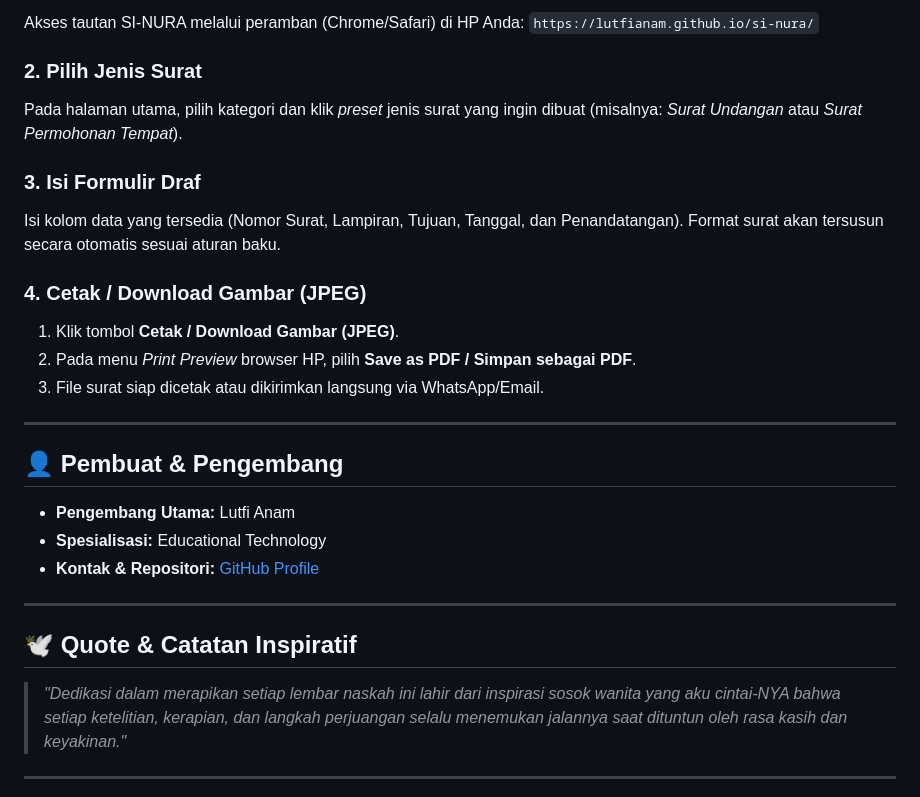
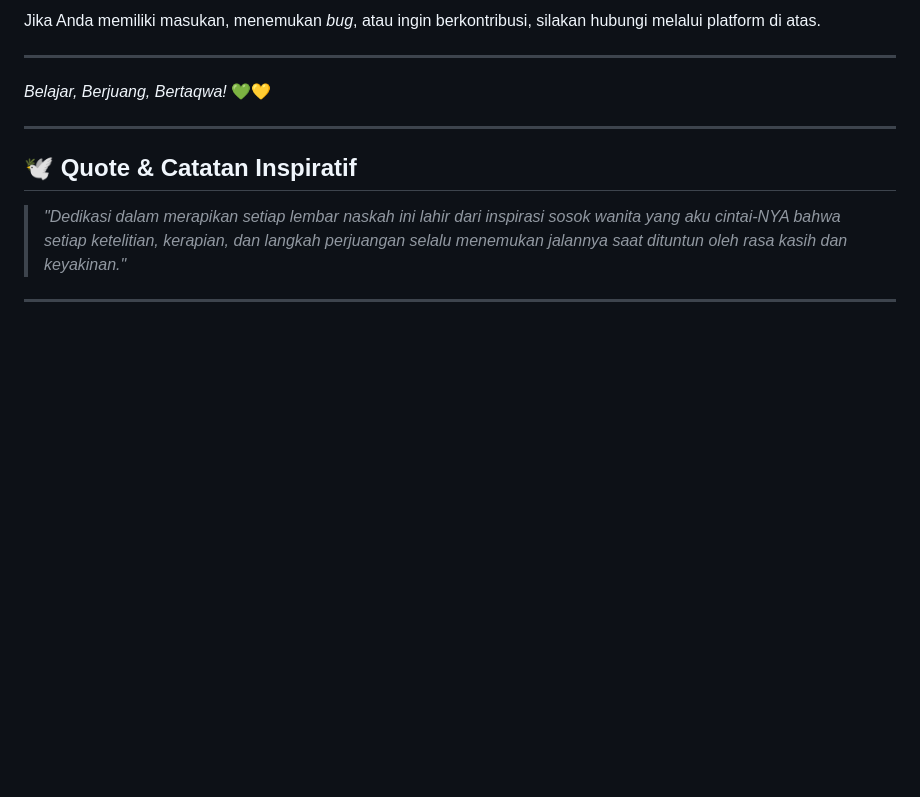
Before and after one commit to lutfianam/si-nura, a Markdown page: README.md, the part around one of its changes. GitHub-like rendering; blank space fills up the shorter version.

```diff
--- a/README.md
+++ b/README.md
@@ -56,28 +46,9 @@ SI-NURA menyediakan *preset template* surat yang sudah disesuaikan dengan kebutu
 
-Akses tautan SI-NURA melalui peramban (Chrome/Safari) di HP Anda:
-`https://lutfianam.github.io/si-nura/`
-
-### 2. Pilih Jenis Surat
-
-Pada halaman utama, pilih kategori dan klik *preset* jenis surat yang ingin dibuat (misalnya: *Surat Undangan* atau *Surat Permohonan Tempat*).
-
-### 3. Isi Formulir Draf
-
-Isi kolom data yang tersedia (Nomor Surat, Lampiran, Tujuan, Tanggal, dan Penandatangan). Format surat akan tersusun secara otomatis sesuai aturan baku.
-
-### 4. Cetak / Download Gambar (JPEG)
-
-1. Klik tombol **Cetak / Download Gambar (JPEG)**.
-2. Pada menu *Print Preview* browser HP, pilih **Save as PDF / Simpan sebagai PDF**.
-3. File surat siap dicetak atau dikirimkan langsung via WhatsApp/Email.
+Jika Anda memiliki masukan, menemukan *bug*, atau ingin berkontribusi, silakan hubungi melalui platform di atas.
 
 ---
 
-## 👤 Pembuat & Pengembang
-
-* **Pengembang Utama:** Lutfi Anam
-* **Spesialisasi:** Educational Technology
-* **Kontak & Repositori:** [GitHub Profile](https://github.com/lutfianam)
+*Belajar, Berjuang, Bertaqwa!* 💚💛
 
 ---
 
```
Also changed, not shown: other parts of README.md (+34 -44 lines).
